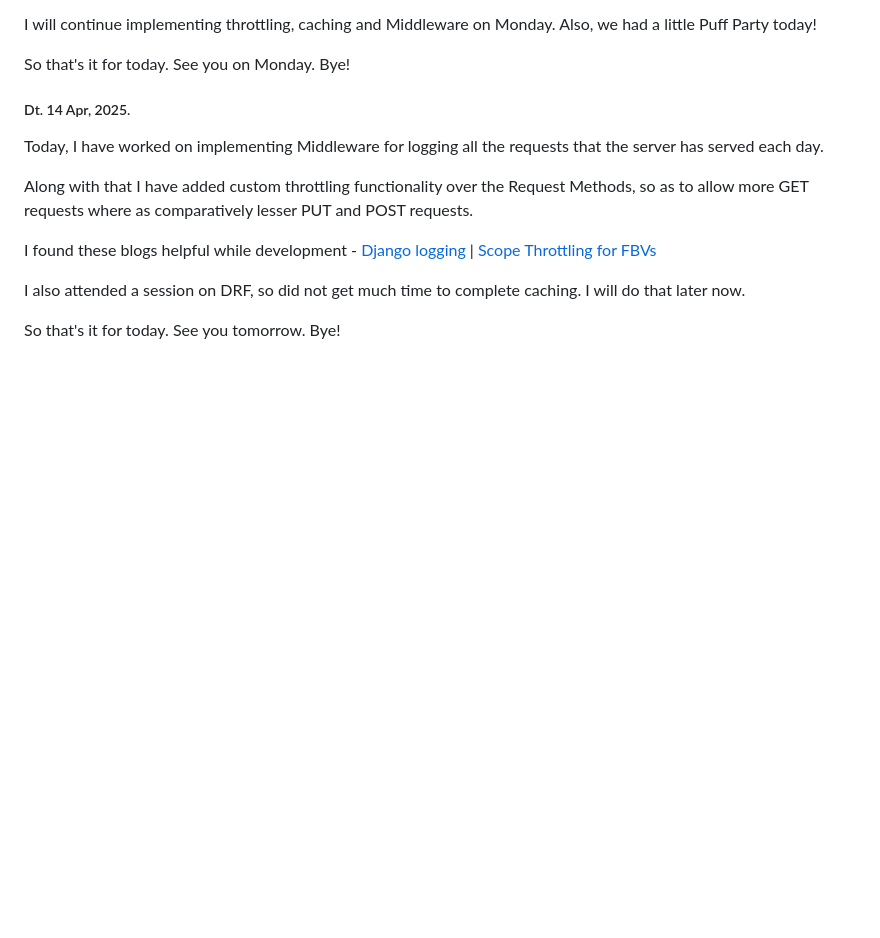
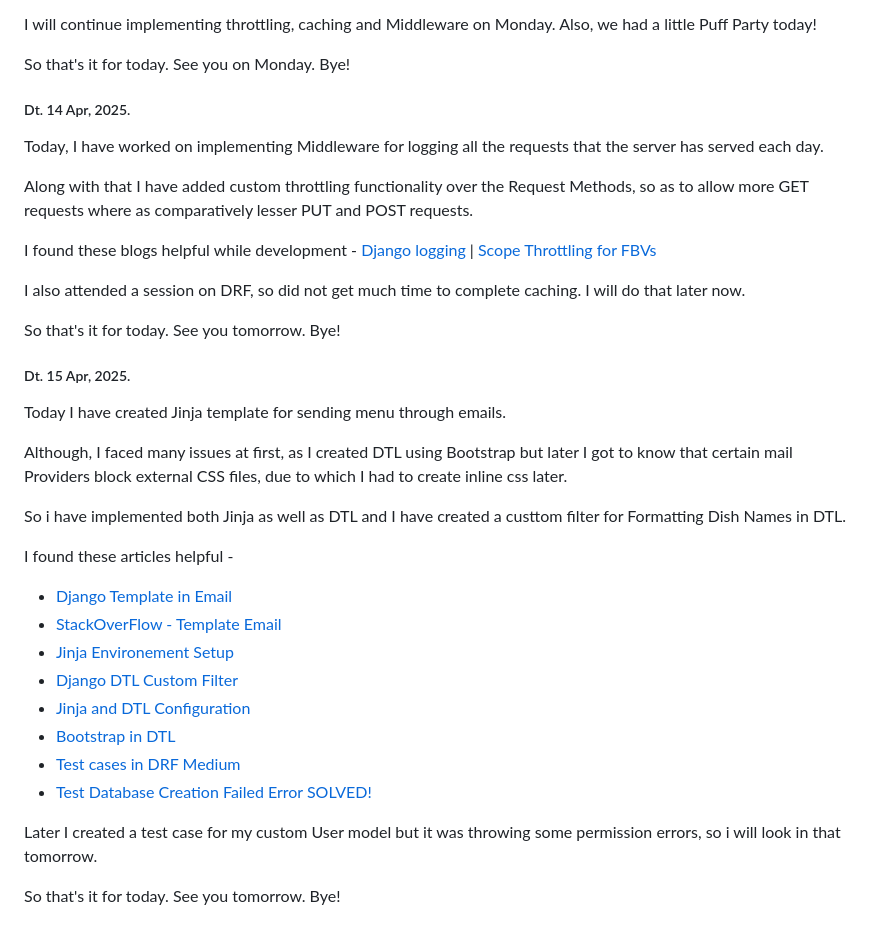
Before and after one commit to Tanishqua-Simform/django, a Markdown page: readme.md, the part around the change. GitHub-like rendering; blank space fills up the shorter version.

Commit message:
Updated readme.md for 15, Apr 2025

```diff
--- a/readme.md
+++ b/readme.md
@@ -2263,3 +2263,26 @@ I found these blogs helpful while development - [Django logging](https://last9.i
 I also attended a session on DRF, so did not get much time to complete caching. I will do that later now.
 
 So that's it for today. See you tomorrow. Bye!
+
+##### Dt. 15 Apr, 2025.
+
+Today I have created Jinja template for sending menu through emails.
+
+Although, I faced many issues at first, as I created DTL using Bootstrap but later I got to know that certain mail Providers block external CSS files, due to which I had to create inline css later.
+
+So i have implemented both Jinja as well as DTL and I have created a custtom filter for Formatting Dish Names in DTL.
+
+I found these articles helpful -
+
+- [Django Template in Email](https://anymail.dev/en/v8.0/tips/django_templates/)
+- [StackOverFlow - Template Email](https://stackoverflow.com/questions/2809547/creating-email-templates-with-django)
+- [Jinja Environement Setup](https://samuh.medium.com/using-jinja2-with-django-1-8-onwards-9c58fe1204dc)
+- [Django DTL Custom Filter](https://realpython.com/django-template-custom-tags-filters/#:~:text=Custom%20tags%20and%20filters%20live,to%20load%20the%20tag%20library.)
+- [Jinja and DTL Configuration](https://docs.djangoproject.com/en/5.2/topics/templates/)
+- [Bootstrap in DTL](https://django-bootstrap-v5.readthedocs.io/en/latest/quickstart.html)
+- [Test cases in DRF Medium](https://medium.com/@katheller/testing-with-apitestcase-in-drf-useful-tips-example-c3182944be58)
+- [Test Database Creation Failed Error SOLVED!](https://stackoverflow.com/questions/14186055/django-test-app-error-got-an-error-creating-the-test-database-permission-deni)
+
+Later I created a test case for my custom User model but it was throwing some permission errors, so i will look in that tomorrow.
+
+So that's it for today. See you tomorrow. Bye!
```
